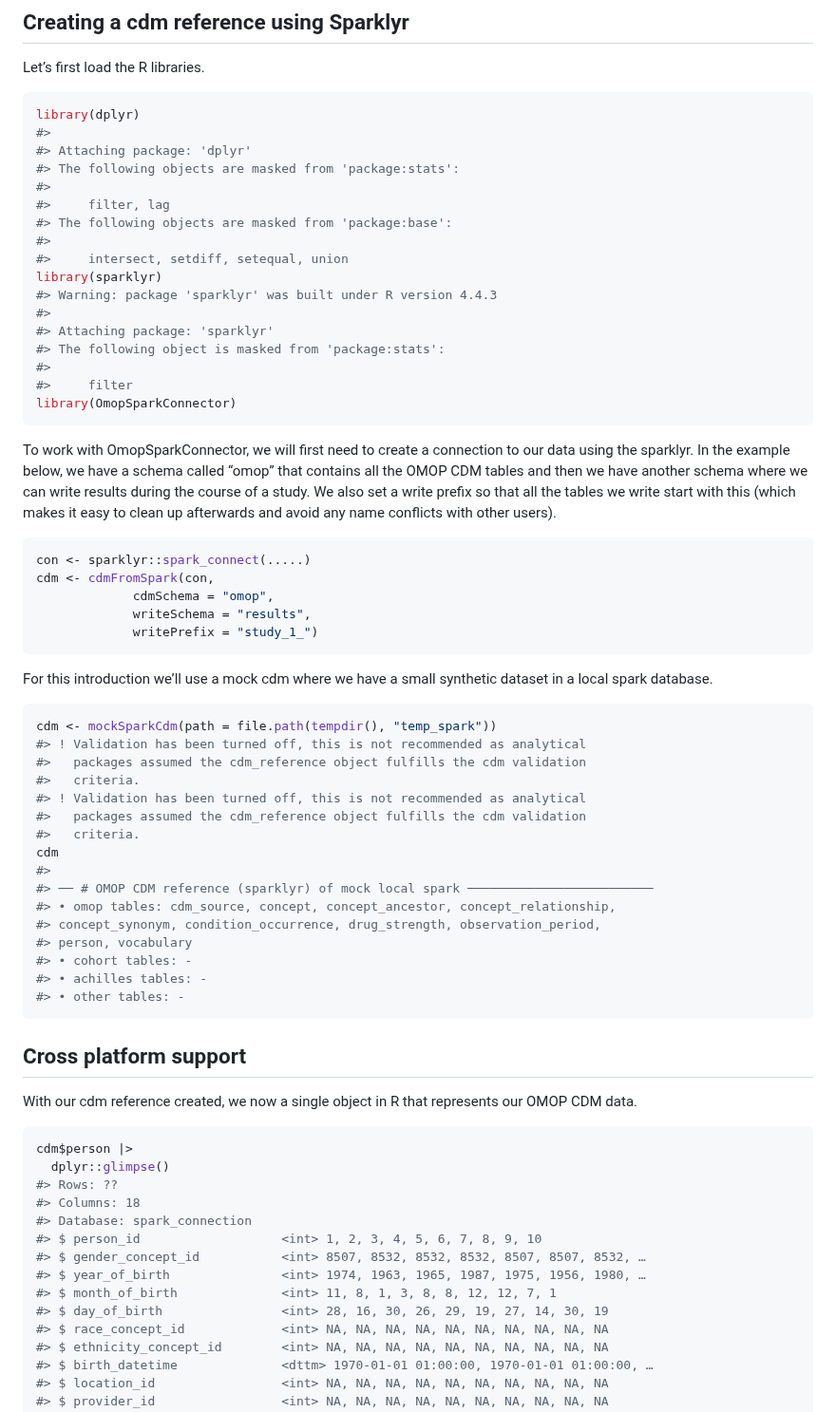
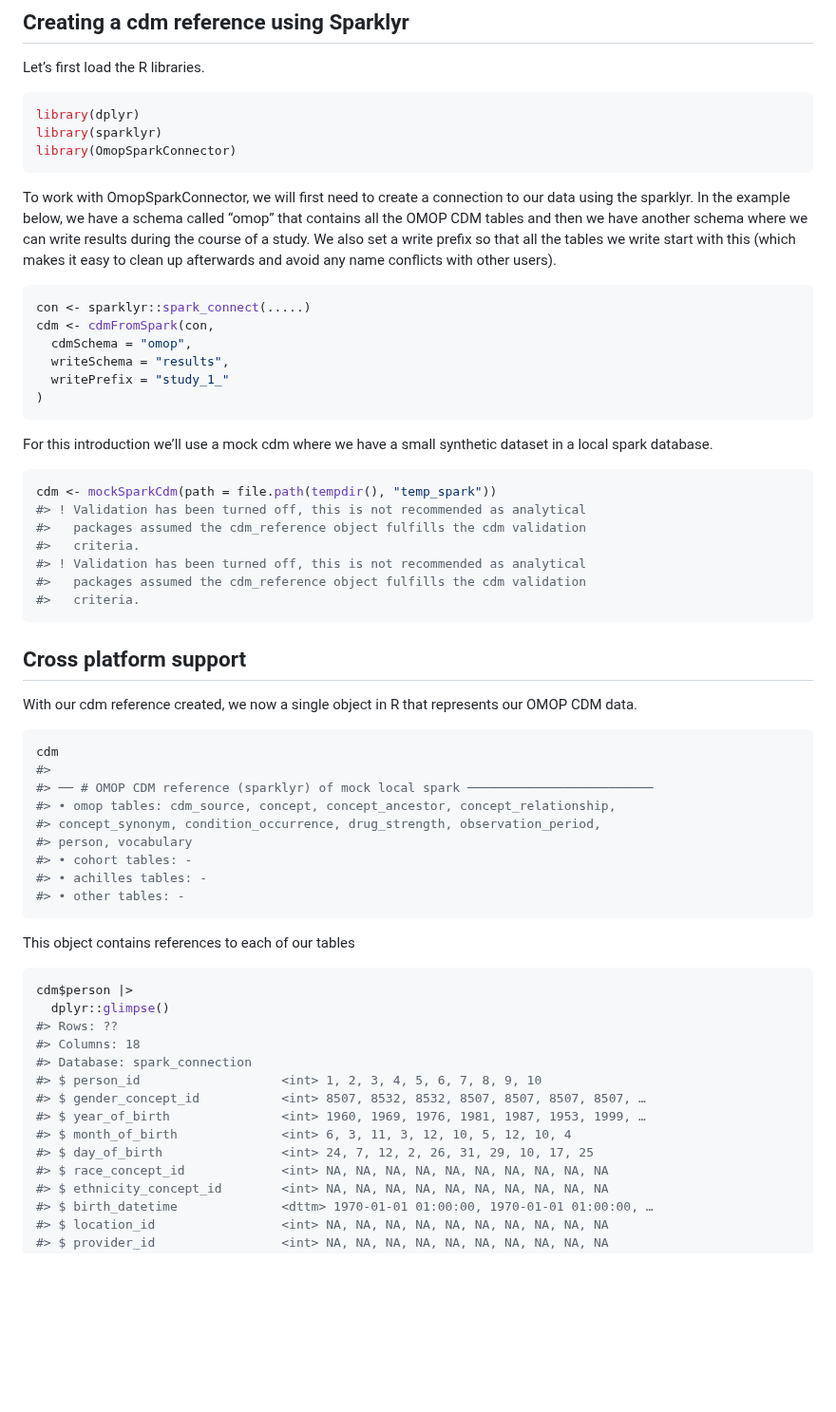
Before and after one commit to OHDSI/OmopOnSpark, a Markdown page: README.md, the part around one of its changes. Shown at 95% size. Rendered like a GitHub page; blank space fills up the shorter version.

````diff
--- a/README.md
+++ b/README.md
@@ -27,21 +27,7 @@ Let’s first load the R libraries.
 
 ``` r
 library(dplyr)
-#>
-#> Attaching package: 'dplyr'
-#> The following objects are masked from 'package:stats':
-#>
-#>     filter, lag
-#> The following objects are masked from 'package:base':
-#>
-#>     intersect, setdiff, setequal, union
 library(sparklyr)
-#> Warning: package 'sparklyr' was built under R version 4.4.3
-#>
-#> Attaching package: 'sparklyr'
-#> The following object is masked from 'package:stats':
-#>
-#>     filter
 library(OmopSparkConnector)
 ```
 
@@ -56,9 +42,10 @@ conflicts with other users).
 ``` r
 con <- sparklyr::spark_connect(.....)
 cdm <- cdmFromSpark(con,
-             cdmSchema = "omop",
-             writeSchema = "results",
-             writePrefix = "study_1_")
+  cdmSchema = "omop",
+  writeSchema = "results",
+  writePrefix = "study_1_"
+)
 ```
 
 For this introduction we’ll use a mock cdm where we have a small
@@ -72,6 +59,14 @@ cdm <- mockSparkCdm(path = file.path(tempdir(), "temp_spark"))
 #> ! Validation has been turned off, this is not recommended as analytical
 #>   packages assumed the cdm_reference object fulfills the cdm validation
 #>   criteria.
+```
+
+## Cross platform support
+
+With our cdm reference created, we now a single object in R that
+represents our OMOP CDM data.
+
+``` r
 cdm
 #>
 #> ── # OMOP CDM reference (sparklyr) of mock local spark ─────────────────────────
@@ -83,10 +78,7 @@ cdm
 #> • other tables: -
 ```
 
-## Cross platform support
-
-With our cdm reference created, we now a single object in R that
-represents our OMOP CDM data.
+This object contains references to each of our tables
 
 ``` r
 cdm$person |>
@@ -95,10 +87,10 @@ cdm$person |>
 #> Columns: 18
 #> Database: spark_connection
 #> $ person_id                   <int> 1, 2, 3, 4, 5, 6, 7, 8, 9, 10
-#> $ gender_concept_id           <int> 8507, 8532, 8532, 8532, 8507, 8507, 8532, …
-#> $ year_of_birth               <int> 1974, 1963, 1965, 1987, 1975, 1956, 1980, …
-#> $ month_of_birth              <int> 11, 8, 1, 3, 8, 8, 12, 12, 7, 1
-#> $ day_of_birth                <int> 28, 16, 30, 26, 29, 19, 27, 14, 30, 19
+#> $ gender_concept_id           <int> 8507, 8532, 8532, 8507, 8507, 8507, 8507, …
+#> $ year_of_birth               <int> 1960, 1969, 1976, 1981, 1987, 1953, 1999, …
+#> $ month_of_birth              <int> 6, 3, 11, 3, 12, 10, 5, 12, 10, 4
+#> $ day_of_birth                <int> 24, 7, 12, 2, 26, 31, 29, 10, 17, 25
 #> $ race_concept_id             <int> NA, NA, NA, NA, NA, NA, NA, NA, NA, NA
 #> $ ethnicity_concept_id        <int> NA, NA, NA, NA, NA, NA, NA, NA, NA, NA
 #> $ birth_datetime              <dttm> 1970-01-01 01:00:00, 1970-01-01 01:00:00, …
````
Also changed, not shown: other parts of README.md (+52 -30 lines), man/figures/README-unnamed-chunk-10-1.png (added), man/figures/README-unnamed-chunk-8-1.png (added), man/figures/README-unnamed-chunk-9-1.png (added), 9 other files.
